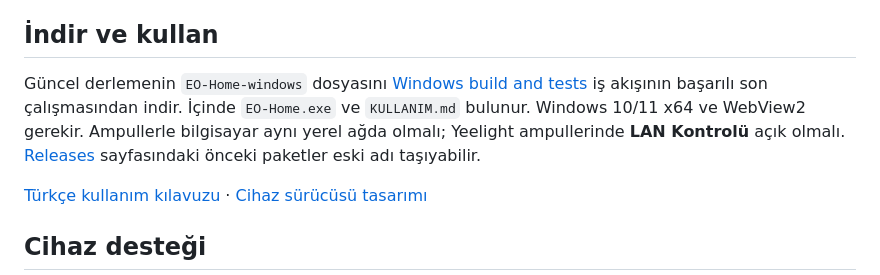
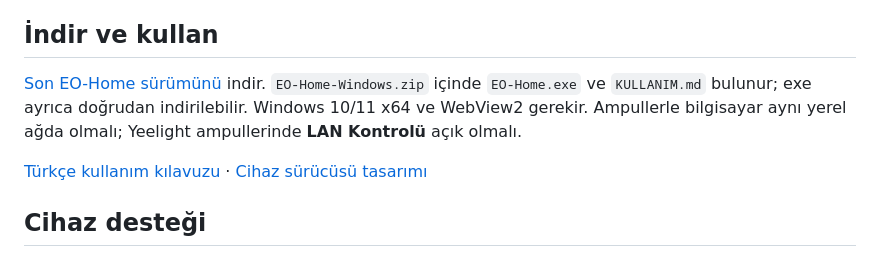
Before and after one commit to erenozhan95/EO-Home, a Markdown page: README.md, the part around the change. Drawn GitHub-style.

Commit message:
Point downloads to current EO-Home release

```diff
--- a/README.md
+++ b/README.md
@@ -6,7 +6,7 @@ Bu depo ilk commit'inde **LightController 4.1** adlı C# sürümünü içeriyord
 
 ## İndir ve kullan
 
-Güncel derlemenin `EO-Home-windows` dosyasını [Windows build and tests](https://github.com/erenozhan95/EO-Home/actions/workflows/windows.yml) iş akışının başarılı son çalışmasından indir. İçinde `EO-Home.exe` ve `KULLANIM.md` bulunur. Windows 10/11 x64 ve WebView2 gerekir. Ampullerle bilgisayar aynı yerel ağda olmalı; Yeelight ampullerinde **LAN Kontrolü** açık olmalı. [Releases](https://github.com/erenozhan95/EO-Home/releases) sayfasındaki önceki paketler eski adı taşıyabilir.
+[Son EO-Home sürümünü](https://github.com/erenozhan95/EO-Home/releases/latest) indir. `EO-Home-Windows.zip` içinde `EO-Home.exe` ve `KULLANIM.md` bulunur; exe ayrıca doğrudan indirilebilir. Windows 10/11 x64 ve WebView2 gerekir. Ampullerle bilgisayar aynı yerel ağda olmalı; Yeelight ampullerinde **LAN Kontrolü** açık olmalı.
 
 [Türkçe kullanım kılavuzu](docs/KULLANIM.md) · [Cihaz sürücüsü tasarımı](docs/DEVICE_DRIVERS.md)
 
```
